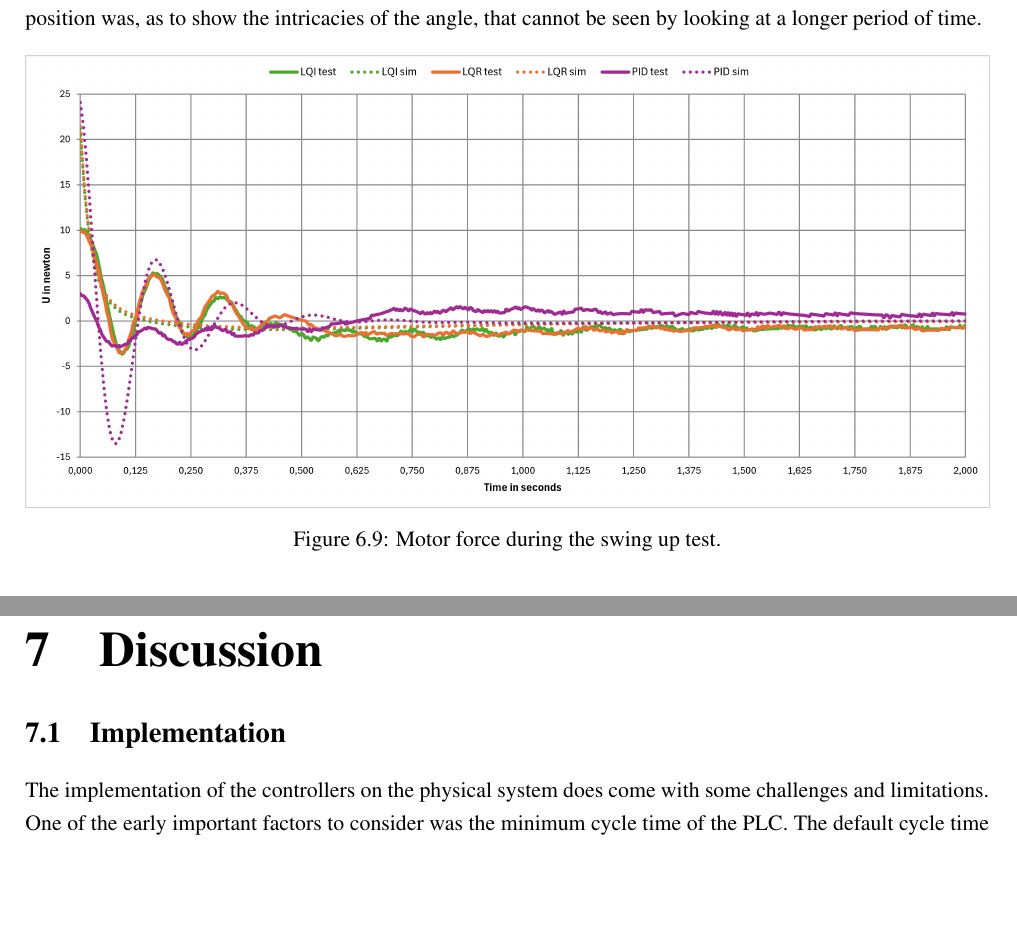
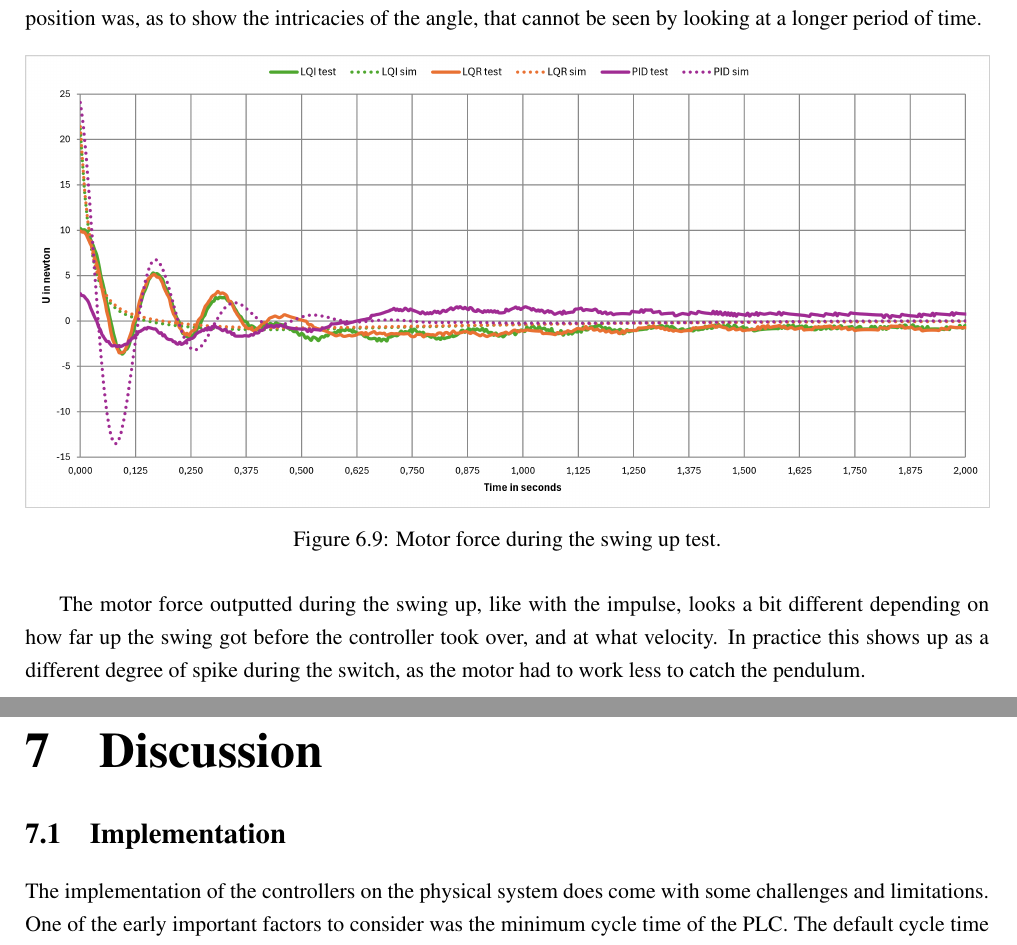
Before and after one commit to Noah091213/Semester-project-4-Inverted-pendulum, a LaTeX thesis (latexRapport4/main.tex, which reads latexRapport4/06_evaluation.tex): two parts of pages 27 and 28 of 32, joined at a grey line, cut so that both start at the same text, the shorter picture padded with empty space. Compiled offline with pdfLaTeX.

Commit message:
Added fig 6.9 description

```diff
--- a/latexRapport4/06_evaluation.tex
+++ b/latexRapport4/06_evaluation.tex
@@ -100,3 +100,5 @@ The angle of the swing up react in the opposite direction of the cart position,
 	\caption{Motor force during the swing up test.}
 	\label{fig:Swing_motor_u}
 \end{figure}
+
+ The motor force outputted during the swing up, like with the impulse, looks a bit different depending on how far up the swing got before the controller took over, and at what velocity. In practice this shows up as a different degree of spike during the switch, as the motor had to work less to catch the pendulum.
```
